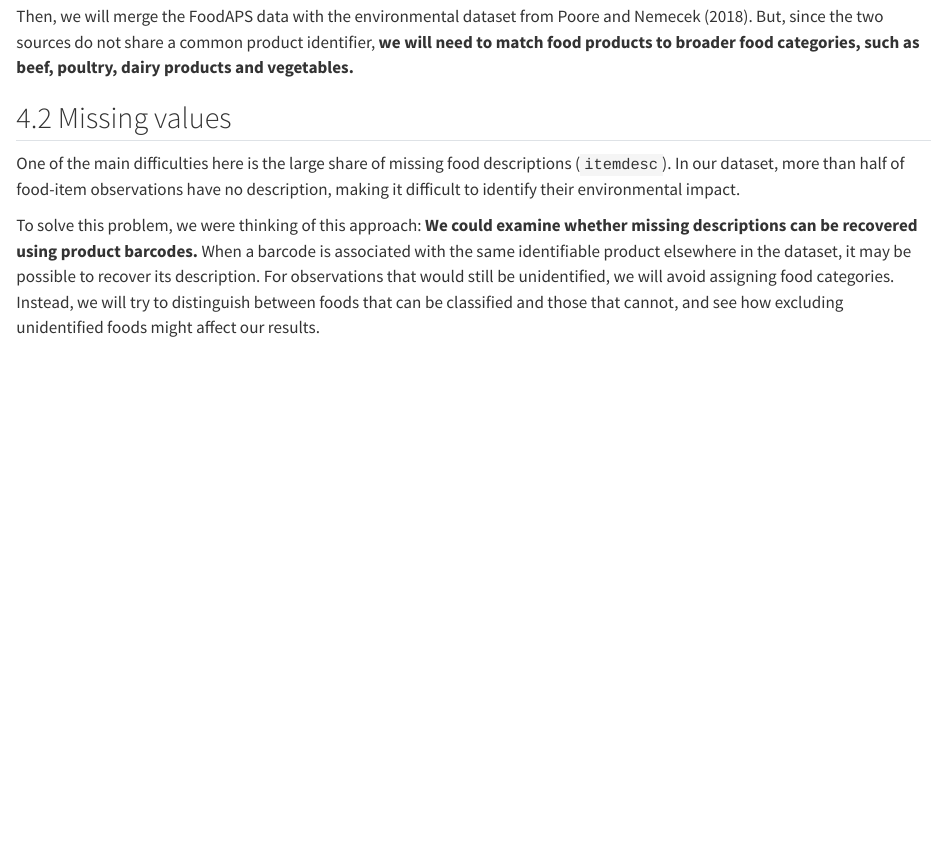
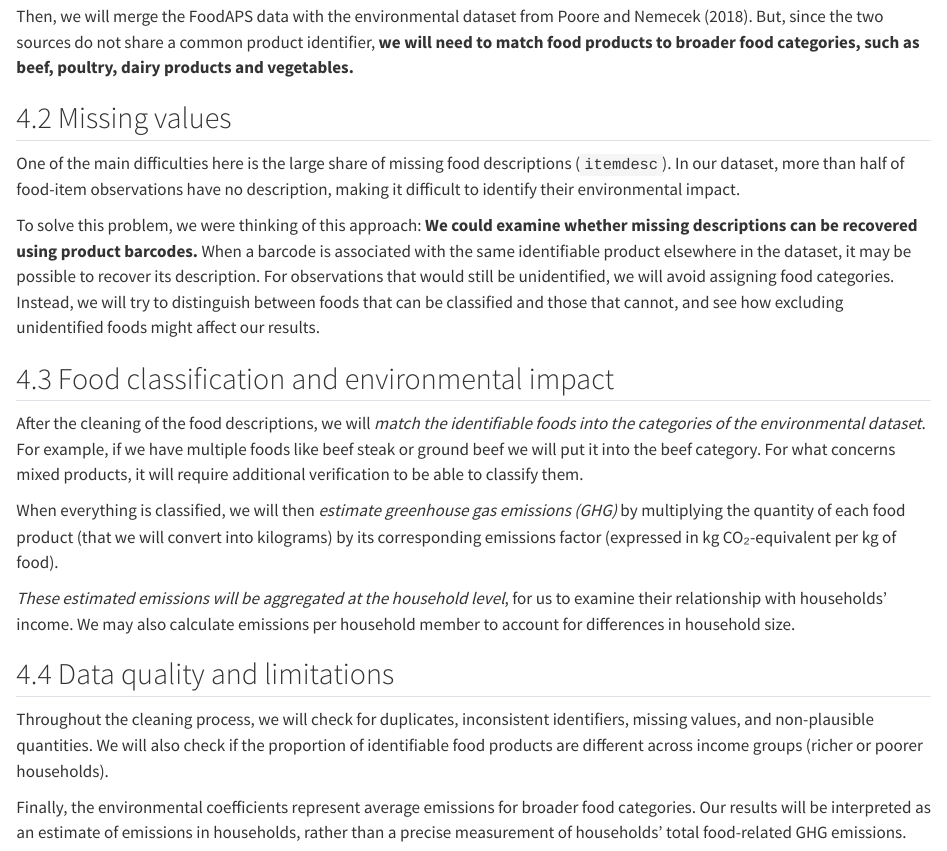
Before and after one commit to lulusiren/household-income-and-food-consumption, a Quarto document (Report.qmd): the page in a window 1100 px wide, from 7660 px down. Rendered offline with R 4.5, knitr and Pandoc in place of Quarto, with nearby package versions; some code elsewhere in the file could not run offline.

Commit message:
Here is the rest of part 4

```diff
--- a/Report.qmd
+++ b/Report.qmd
@@ -172,3 +172,19 @@ To solve this problem, we were thinking of this approach:
 **We could examine whether missing descriptions can be recovered using product barcodes.**
 When a barcode is associated with the same identifiable product elsewhere in the dataset, it may be possible to recover its description.
 For observations that would still be unidentified, we will avoid assigning food categories. Instead, we will try to distinguish between foods that can be classified and those that cannot, and see how excluding unidentified foods might affect our results.
+
+## 4.3 Food classification and environmental impact
+
+After the cleaning of the food descriptions, we will *match the identifiable foods into the categories of the environmental dataset*.
+For example, if we have multiple foods like beef steak or ground beef we will put it into the beef category. For what concerns mixed products, it will require additional verification to be able to classify them.
+
+When everything is classified, we will then *estimate greenhouse gas emissions (GHG)*  by multiplying the quantity of each food product (that we will convert into kilograms) by its corresponding emissions factor (expressed in kg CO₂-equivalent per kg of food).
+
+*These estimated emissions will be aggregated at the household level*, for us to examine their relationship with households’ income. We may also calculate emissions per household member to account for differences in household size.
+
+## 4.4 Data quality and limitations
+
+Throughout the cleaning process, we will check for duplicates, inconsistent identifiers, missing values, and non-plausible quantities.
+We will also check if the proportion of identifiable food products are different across income groups (richer or poorer households).
+
+Finally, the environmental coefficients represent average emissions for broader food categories. Our results will be interpreted as an estimate of emissions in households, rather than a precise measurement of households' total food-related GHG emissions.
```
